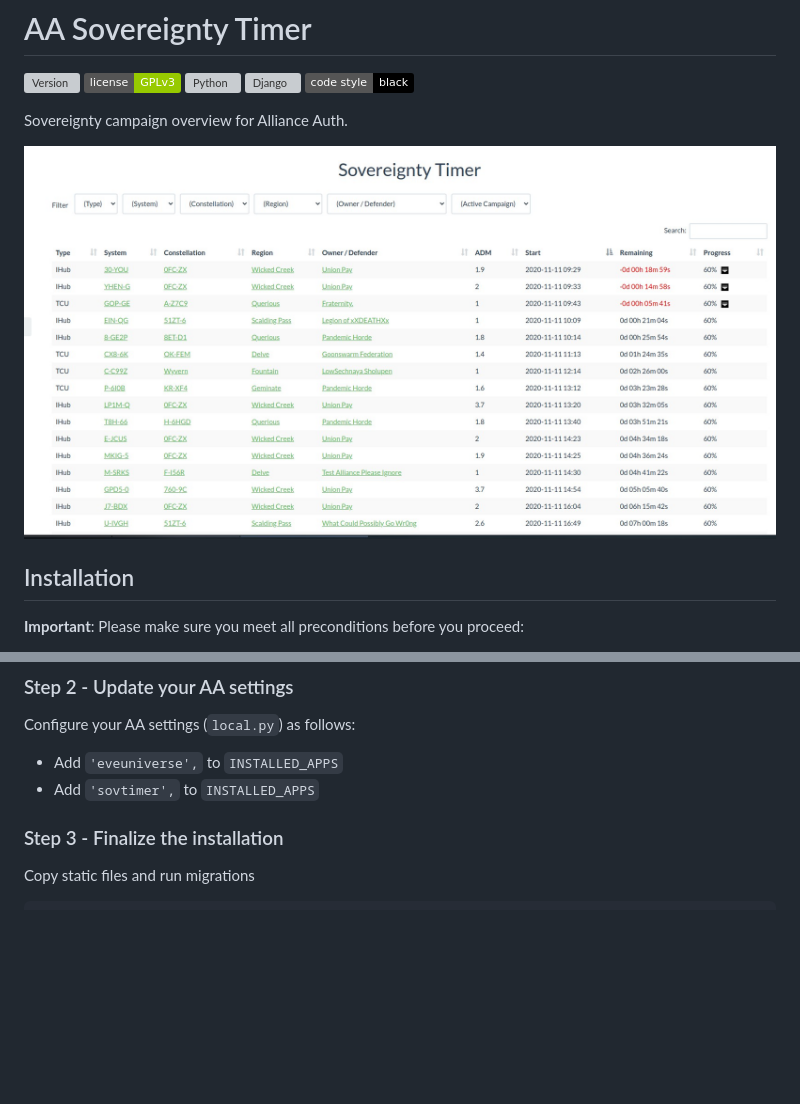
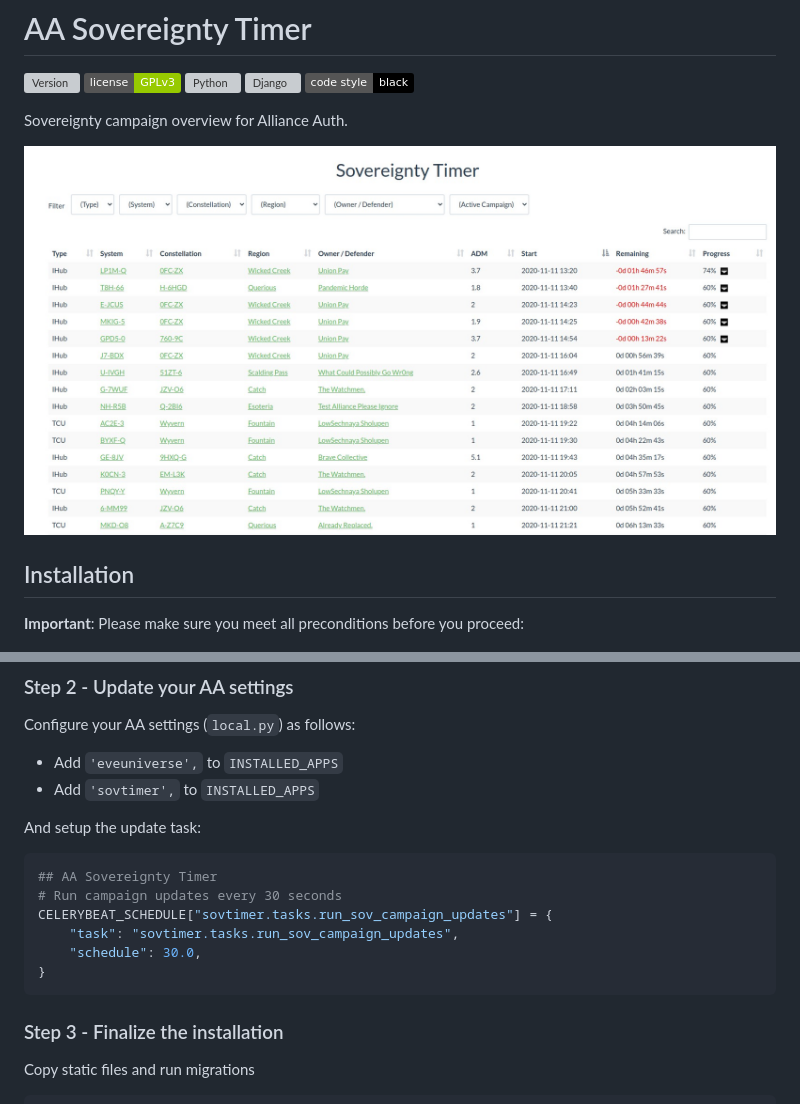
Before and after one commit to ppfeufer/aa-sov-timer, a Markdown page: README.md, 2 parts joined by grey strips. GitHub-like rendering; pictures changed too: sovtimer/docs/aa-sov-timer.jpg; badges without logos; blank space fills up the shorter version; grey boxes are pictures that could not be loaded.

Commit message:
moved campaign update to scheduled task

````diff
--- a/README.md
+++ b/README.md
@@ -33,6 +33,17 @@ Configure your AA settings (`local.py`) as follows:
 
 - Add `'eveuniverse',` to `INSTALLED_APPS`
 - Add `'sovtimer',` to `INSTALLED_APPS`
+
+And setup the update task:
+
+```python
+## AA Sovereignty Timer
+# Run campaign updates every 30 seconds
+CELERYBEAT_SCHEDULE["sovtimer.tasks.run_sov_campaign_updates"] = {
+    "task": "sovtimer.tasks.run_sov_campaign_updates",
+    "schedule": 30.0,
+}
+```
 
 
 ### Step 3 - Finalize the installation
````
Also changed, not shown: 6 other files.
